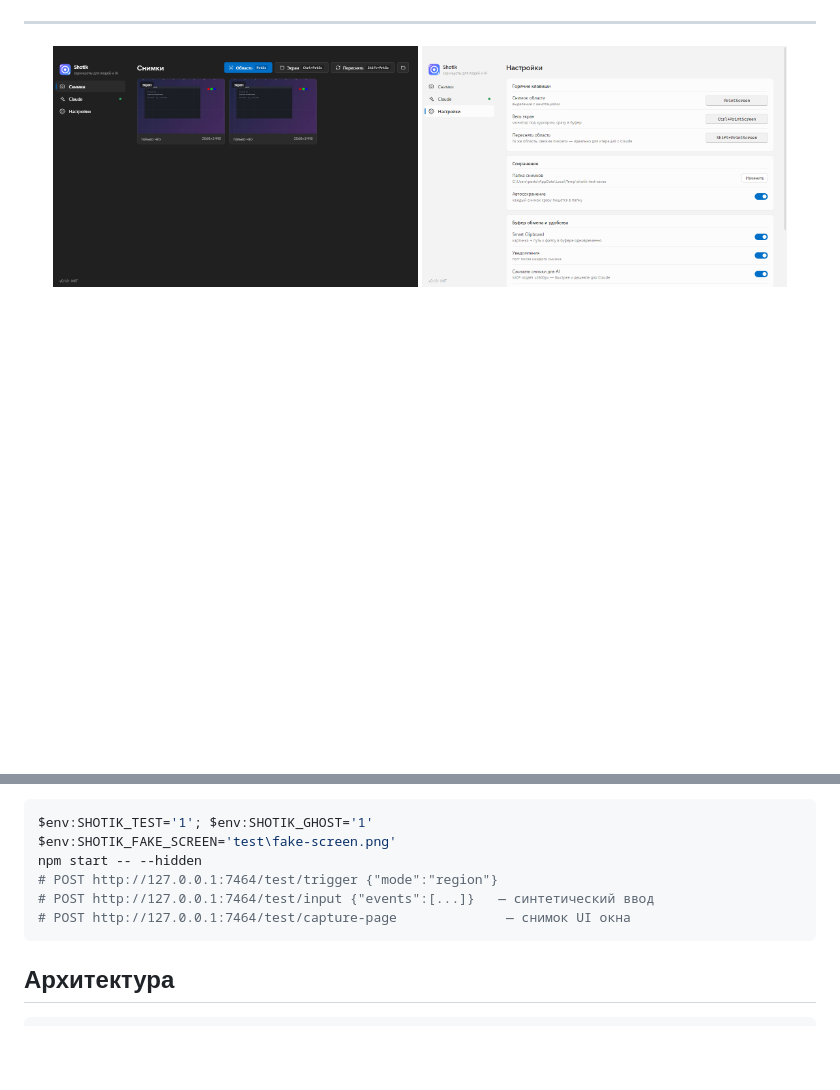
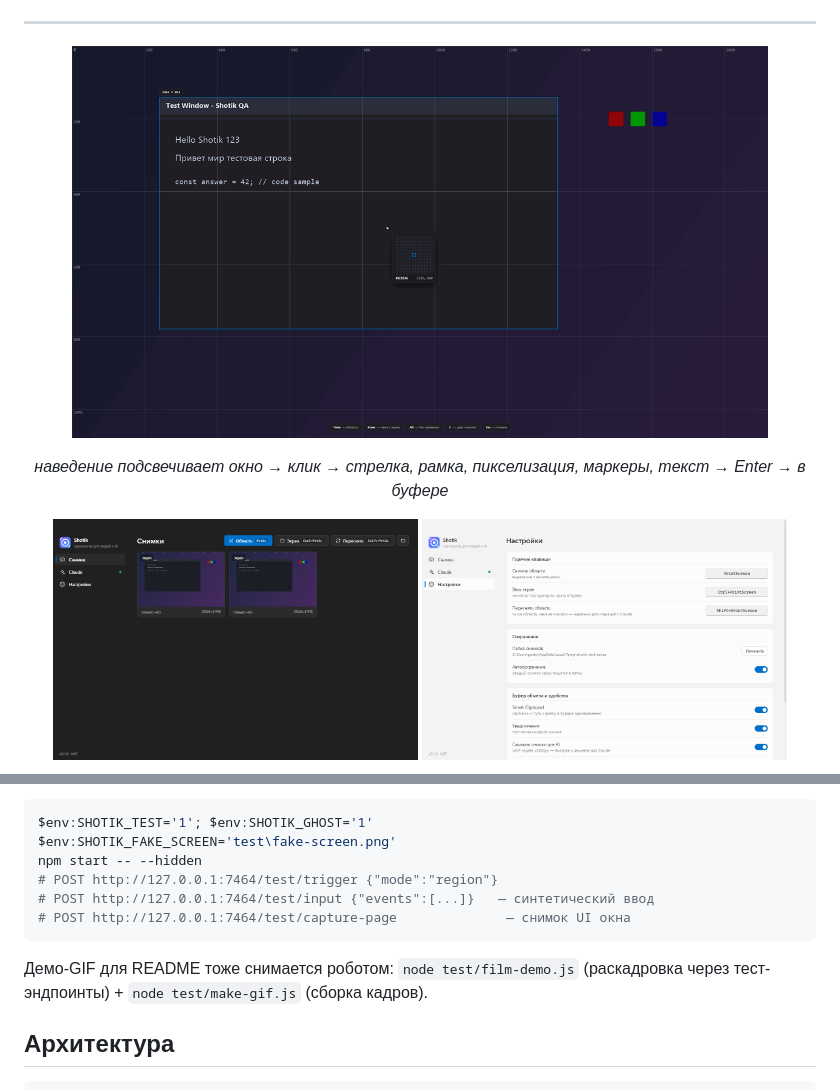
Before and after one commit to gorka2354/shotik, a Markdown page: README.md, 2 parts joined by grey strips. Rendered like a GitHub page; pictures changed too: docs/demo.gif (added); blank space fills up the shorter version.

````diff
--- a/README.md
+++ b/README.md
@@ -12,4 +20,9 @@
 ---
+
+<p align="center">
+  <img src="docs/demo.gif" width="88%" alt="Демо: hover-snap окна, аннотации, копирование">
+</p>
+<p align="center"><i>наведение подсвечивает окно → клик → стрелка, рамка, пикселизация, маркеры, текст → Enter → в буфере</i></p>
 
 <p align="center">
   <img src="docs/app-dark.png" width="46%" alt="Тёмная тема">
@@ -111,6 +121,9 @@ npm start -- --hidden
 # POST http://127.0.0.1:7464/test/capture-page              — снимок UI окна
 ```
 
+Демо-GIF для README тоже снимается роботом: `node test/film-demo.js` (раскадровка через
+тест-эндпоинты) + `node test/make-gif.js` (сборка кадров).
+
 ## Архитектура
 
 ```
````
Also changed, not shown: other parts of README.md (+8 -3 lines), docs/overlay-annotations.png, 4 other files.
